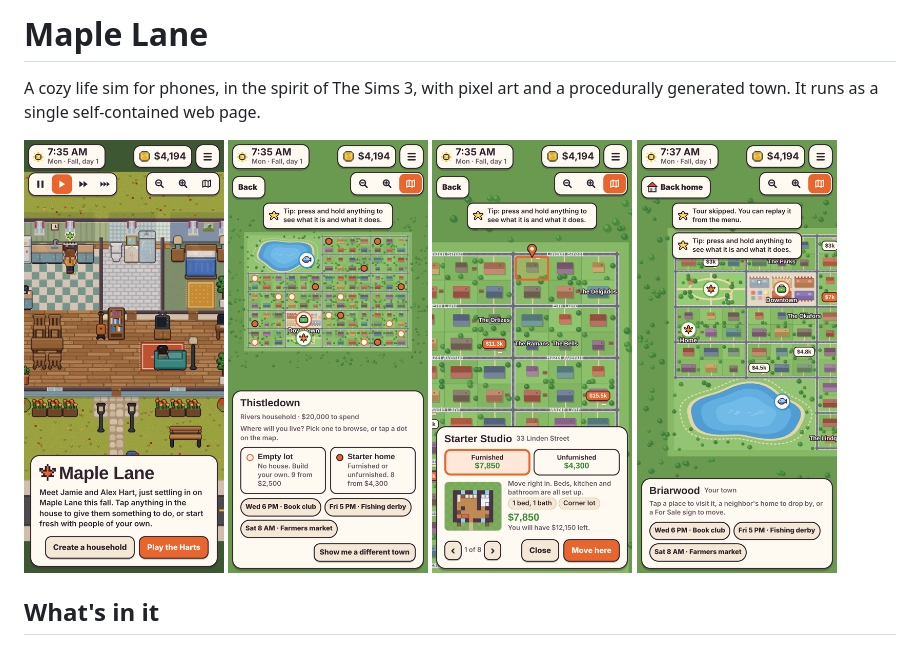
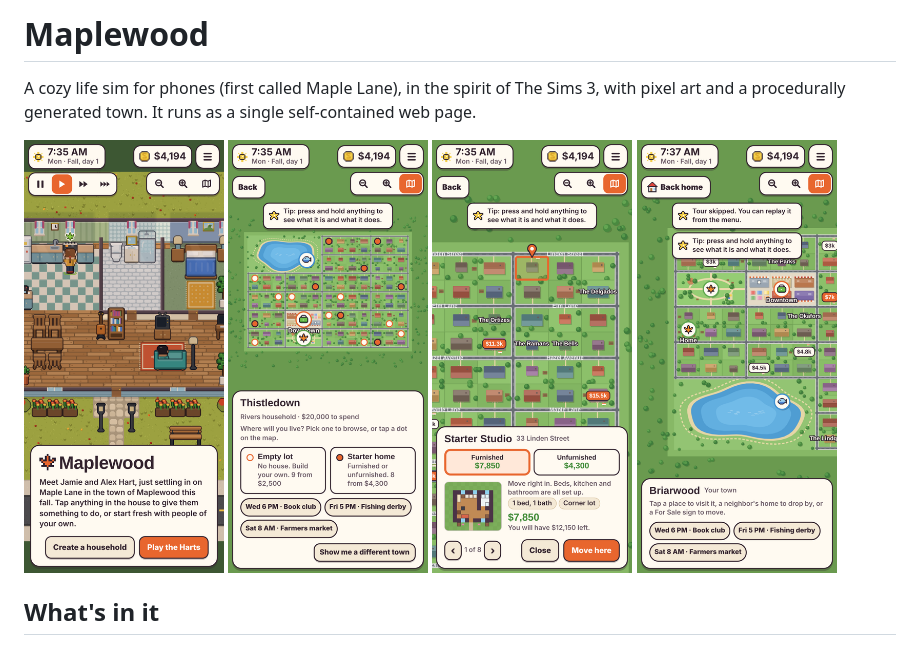
Before and after one commit to BananasFester/maplewood, a Markdown page: README.md, the part around the change. Rendered like a GitHub page; pictures changed too: docs/screens/welcome.png.

```diff
--- a/README.md
+++ b/README.md
@@ -1,6 +1,6 @@
-# Maple Lane
+# Maplewood
 
-A cozy life sim for phones, in the spirit of The Sims 3, with pixel art and a procedurally
+A cozy life sim for phones (first called Maple Lane), in the spirit of The Sims 3, with pixel art and a procedurally
 generated town. It runs as a single self-contained web page.
 
 <p>
```
Also changed, not shown: CLAUDE.md (+4 -2 lines), 4 other files.
